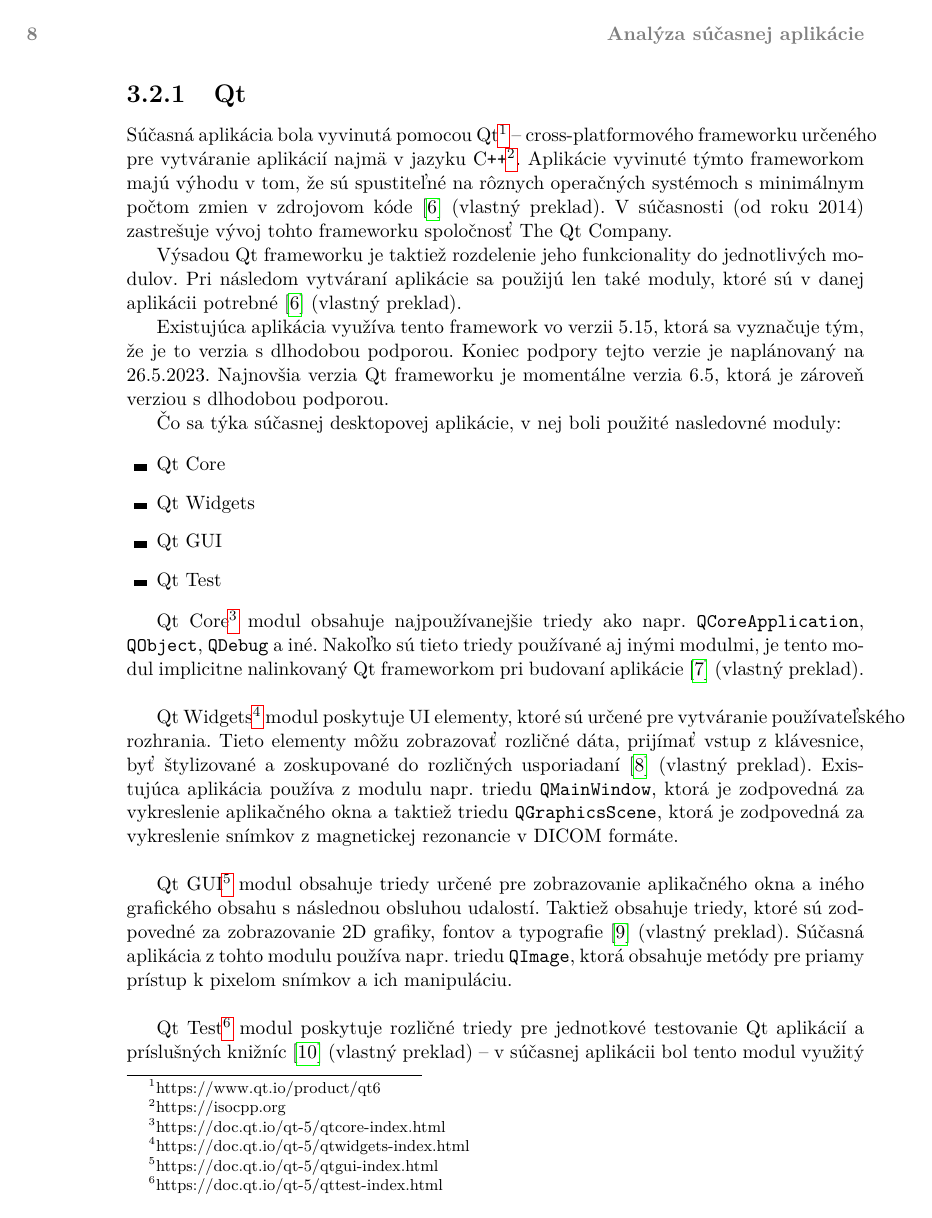
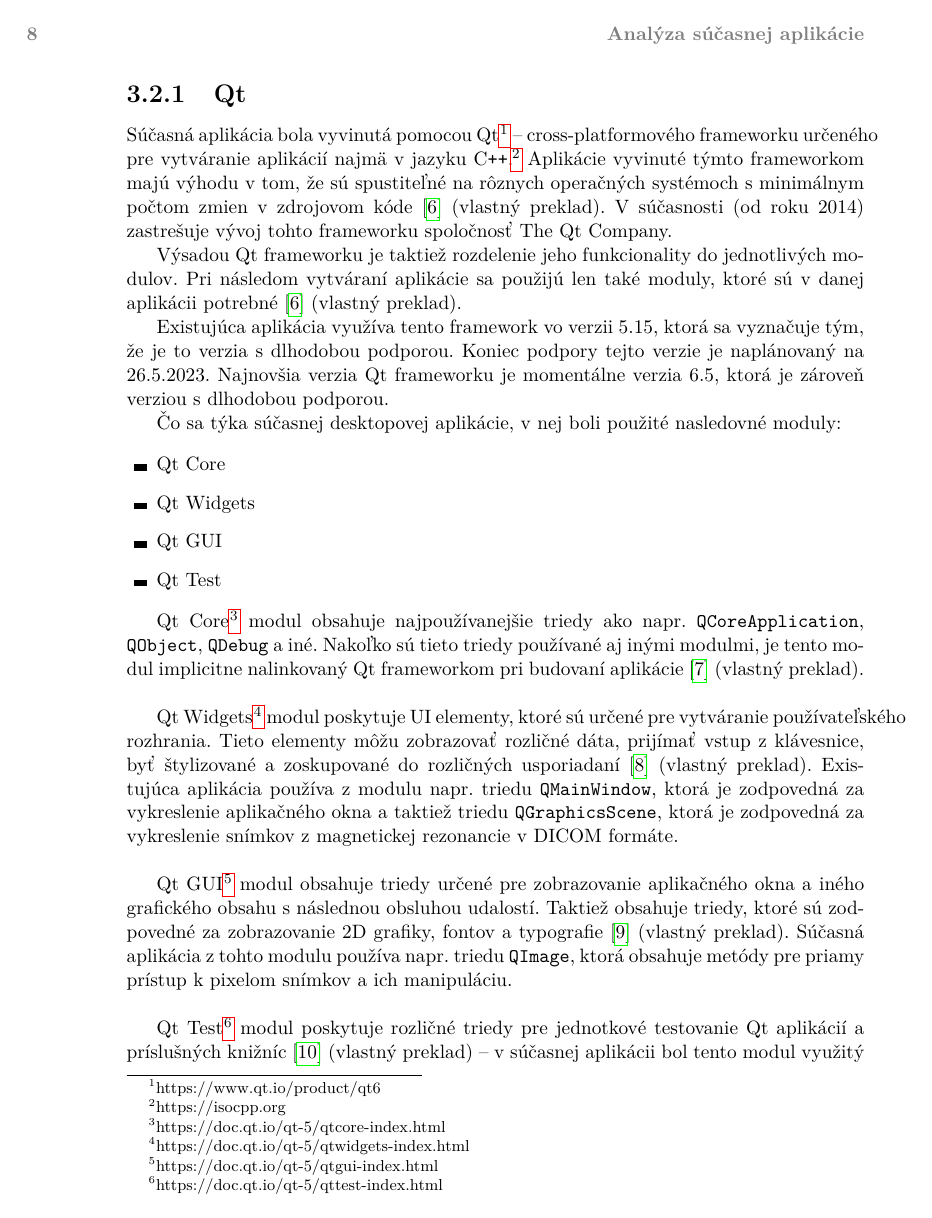
Before and after one commit to tomasko126/master-thesis, a LaTeX thesis (thesis/ctufit-thesis.tex): page 20 of 57. Compiled offline with pdfLaTeX.

Commit message:
Use array and fnpct packages

```diff
--- a/thesis/ctufit-thesis.tex
+++ b/thesis/ctufit-thesis.tex
@@ -94,7 +94,9 @@
 \usepackage{listings} % typesetting of sources
 \usepackage[colorinlistoftodos]{todonotes}
 \usepackage{float}
+\usepackage{array}
 % \usepackage{xevlna}
+\usepackage{fnpct}
 \setlength{\marginparwidth}{2.5cm}
 % \usepackage{minted} % typesetting of sources
 
```
